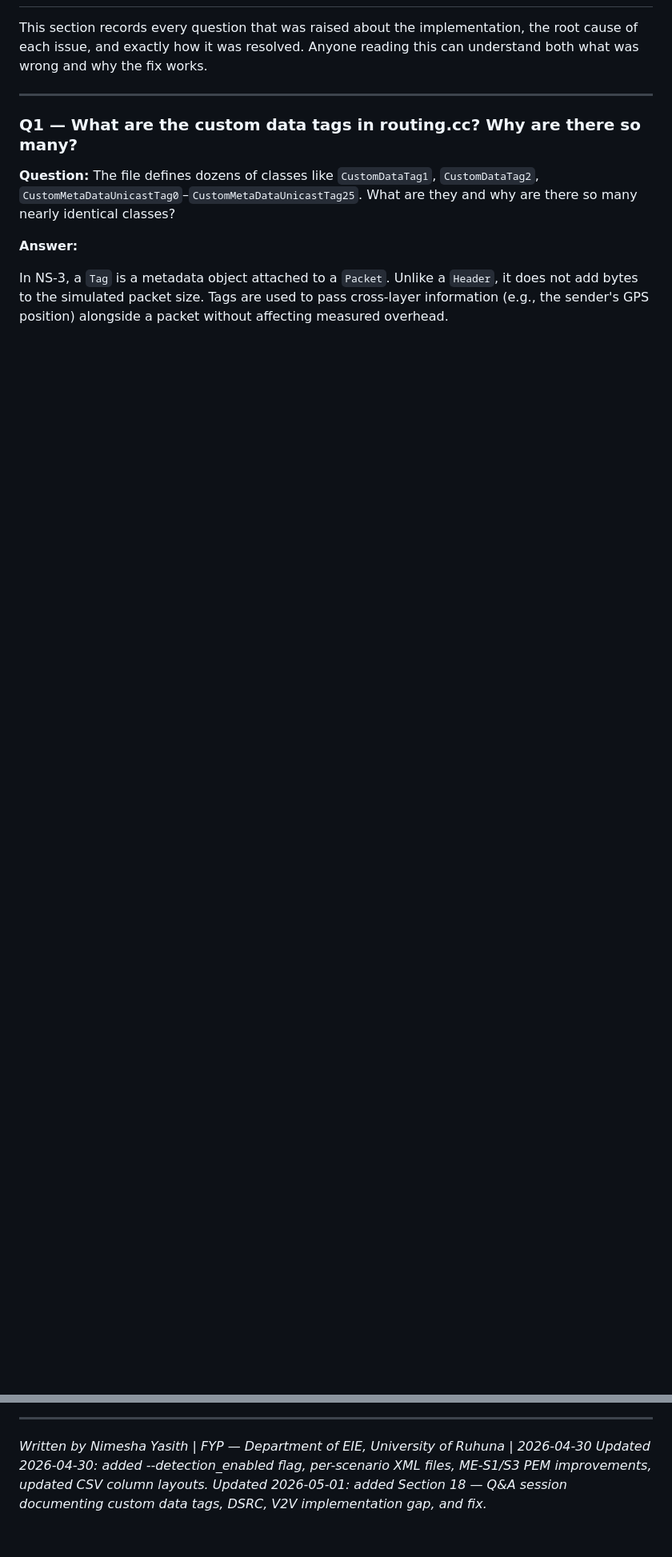
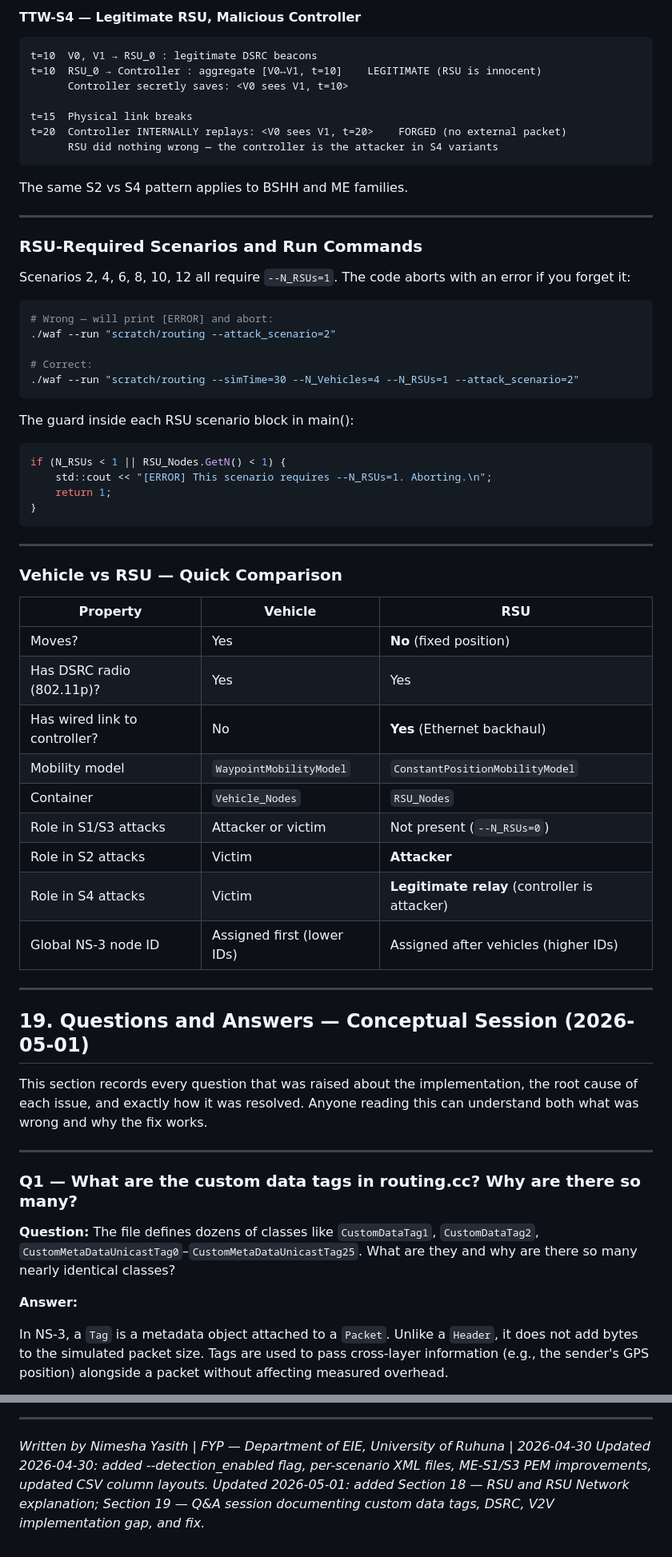
Before and after one commit to nimeshayasith/SDVN-Temporal-Attacks, a Markdown page: team_notes.md, 2 parts joined by grey strips. Shown at 80% size. GitHub-like rendering; blank space fills up the shorter version.

````diff
--- a/team_notes.md
+++ b/team_notes.md
@@ -1599,3 +1681,60 @@ PEM TARGET METRICS (project proposal):
+#### TTW-S4 — Legitimate RSU, Malicious Controller
+
+```
+t=10  V0, V1 → RSU_0 : legitimate DSRC beacons
+t=10  RSU_0 → Controller : aggregate [V0↔V1, t=10]    LEGITIMATE (RSU is innocent)
+      Controller secretly saves: <V0 sees V1, t=10>
+
+t=15  Physical link breaks
+t=20  Controller INTERNALLY replays: <V0 sees V1, t=20>    FORGED (no external packet)
+      RSU did nothing wrong — the controller is the attacker in S4 variants
+```
+
+The same S2 vs S4 pattern applies to BSHH and ME families.
+
+---
+
+### RSU-Required Scenarios and Run Commands
+
+Scenarios 2, 4, 6, 8, 10, 12 all require `--N_RSUs=1`. The code aborts with an error
+if you forget it:
+
+```bash
+# Wrong — will print [ERROR] and abort:
+./waf --run "scratch/routing --attack_scenario=2"
+
+# Correct:
+./waf --run "scratch/routing --simTime=30 --N_Vehicles=4 --N_RSUs=1 --attack_scenario=2"
+```
+
+The guard inside each RSU scenario block in main():
+
+```cpp
+if (N_RSUs < 1 || RSU_Nodes.GetN() < 1) {
+    std::cout << "[ERROR] This scenario requires --N_RSUs=1. Aborting.\n";
+    return 1;
+}
+```
+
+---
+
+### Vehicle vs RSU — Quick Comparison
+
+| Property | Vehicle | RSU |
+|---|---|---|
+| Moves? | Yes | **No** (fixed position) |
+| Has DSRC radio (802.11p)? | Yes | Yes |
+| Has wired link to controller? | No | **Yes** (Ethernet backhaul) |
+| Mobility model | `WaypointMobilityModel` | `ConstantPositionMobilityModel` |
+| Container | `Vehicle_Nodes` | `RSU_Nodes` |
+| Role in S1/S3 attacks | Attacker or victim | Not present (`--N_RSUs=0`) |
+| Role in S2 attacks | Victim | **Attacker** |
+| Role in S4 attacks | Victim | **Legitimate relay** (controller is attacker) |
+| Global NS-3 node ID | Assigned first (lower IDs) | Assigned after vehicles (higher IDs) |
+
+---
+
+## 19. Questions and Answers — Conceptual Session (2026-05-01)
 
 This section records every question that was raised about the implementation,
 the root cause of each issue, and exactly how it was resolved. Anyone reading this
@@ -1777,4 +1916,4 @@ writes are correct for those steps.
 
 *Written by Nimesha Yasith | FYP — Department of EIE, University of Ruhuna | 2026-04-30*
 *Updated 2026-04-30: added --detection_enabled flag, per-scenario XML files, ME-S1/S3 PEM improvements, updated CSV column layouts.*
-*Updated 2026-05-01: added Section 18 — Q&A session documenting custom data tags, DSRC, V2V implementation gap, and fix.*
+*Updated 2026-05-01: added Section 18 — RSU and RSU Network explanation; Section 19 — Q&A session documenting custom data tags, DSRC, V2V implementation gap, and fix.*
````
Also changed, not shown: other parts of team_notes.md (+83 -1 lines).
